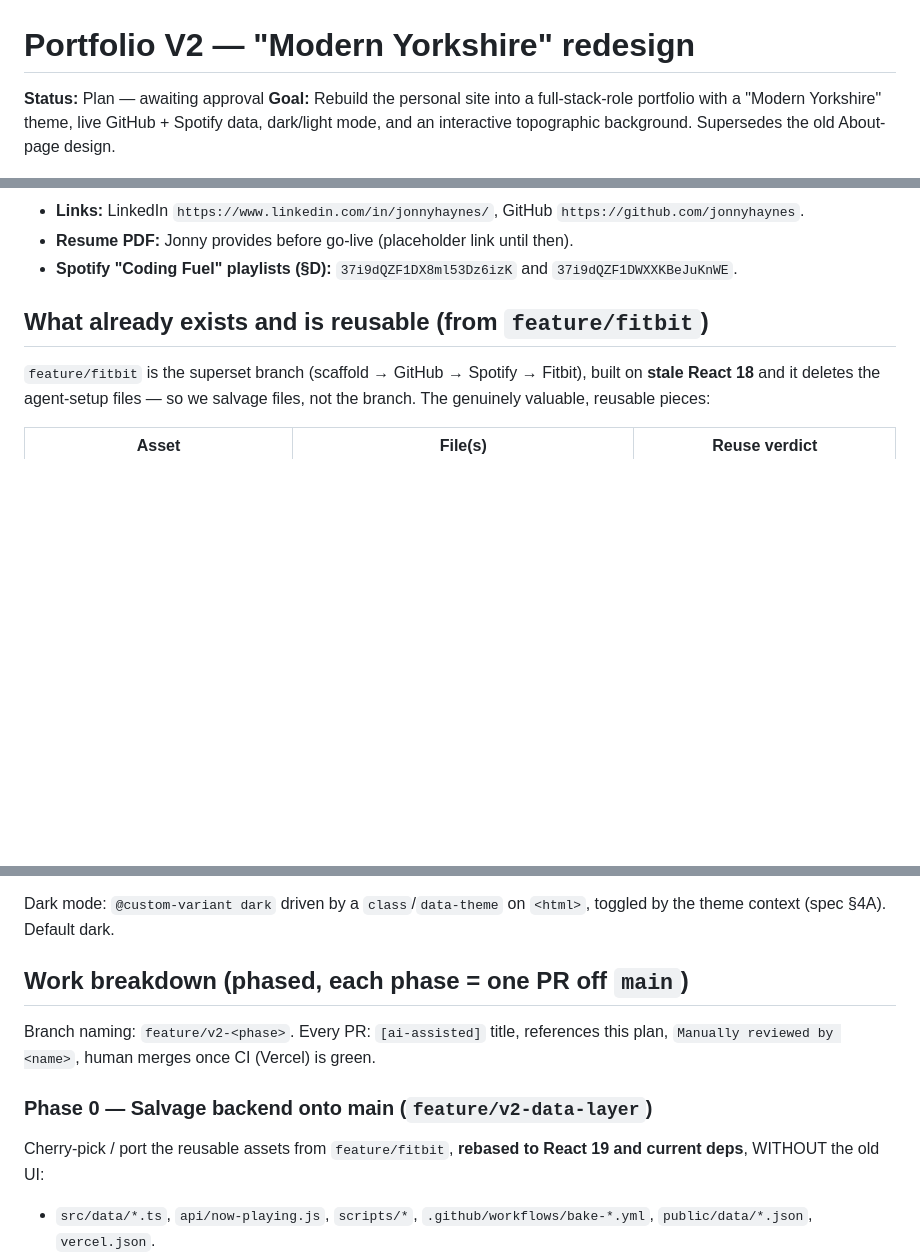
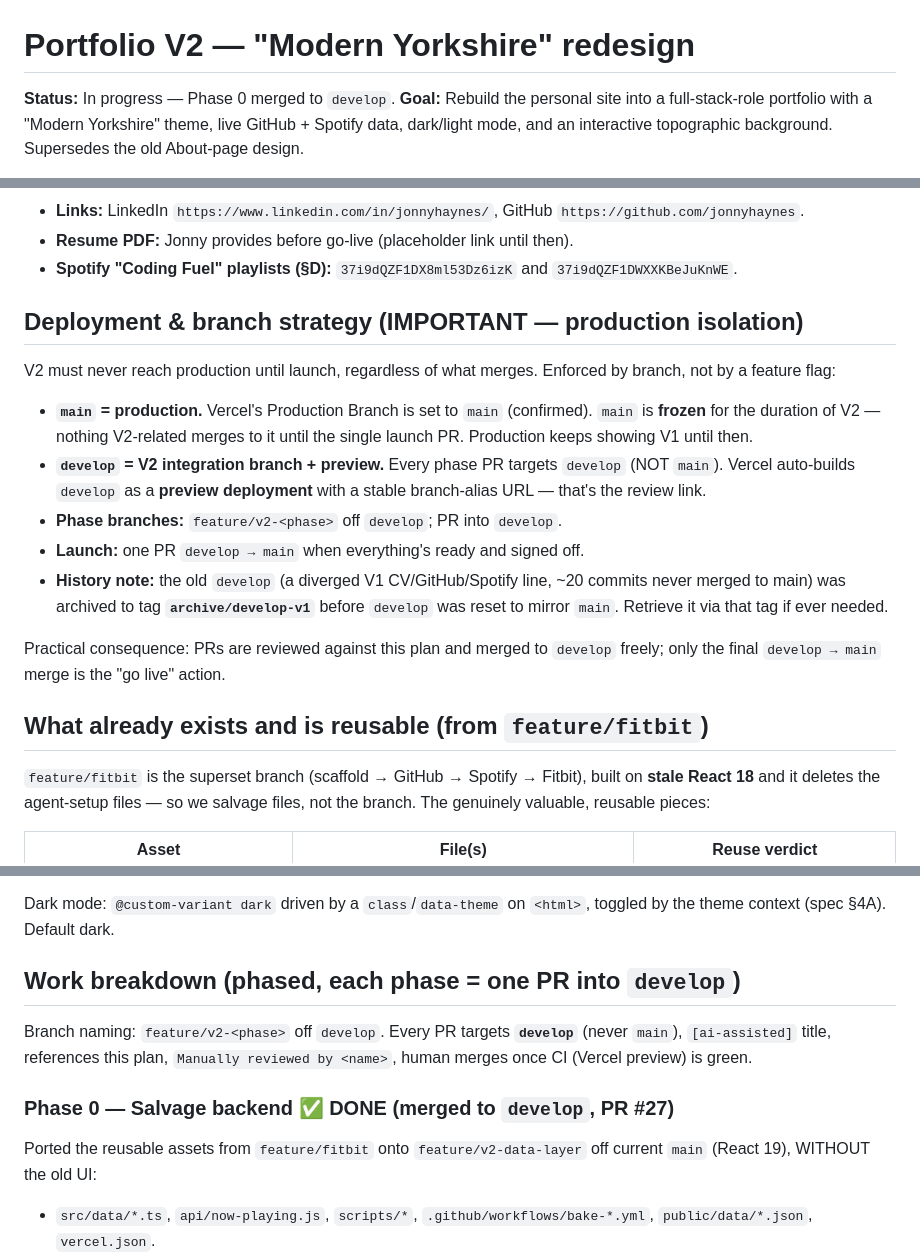
Before and after one commit to jonnyhaynes/jonnyhaynes-web, a Markdown page: docs/plans/v2-redesign.md, 3 parts joined by grey strips. Drawn GitHub-style; blank space fills up the shorter version.

Commit message:
Record V2 develop-integration / main-frozen branch strategy
Document the deployment isolation decided with Jonny: main = production
(frozen until launch), develop = V2 integration branch + Vercel preview,
phase PRs target develop, launch is a single develop -> main PR. Also note
the old develop line was archived to tag archive/develop-v1, and mark
Phase 0 as done.

Co-Authored-By: Claude Opus 4.8 (1M context) <noreply@anthropic.com>

```diff
--- a/docs/plans/v2-redesign.md
+++ b/docs/plans/v2-redesign.md
@@ -1,6 +1,6 @@
 # Portfolio V2 — "Modern Yorkshire" redesign
 
-**Status:** Plan — awaiting approval
+**Status:** In progress — Phase 0 merged to `develop`.
 **Goal:** Rebuild the personal site into a full-stack-role portfolio with a "Modern
 Yorkshire" theme, live GitHub + Spotify data, dark/light mode, and an interactive
 topographic background. Supersedes the old About-page design.
@@ -29,6 +29,26 @@ originating conversation). This plan is the engineering translation of it.
 - **Resume PDF:** Jonny provides before go-live (placeholder link until then).
 - **Spotify "Coding Fuel" playlists (§D):**
   `37i9dQZF1DX8ml53Dz6izK` and `37i9dQZF1DWXXKBeJuKnWE`.
+
+## Deployment & branch strategy (IMPORTANT — production isolation)
+
+V2 must never reach production until launch, regardless of what merges. Enforced by
+branch, not by a feature flag:
+
+- **`main` = production.** Vercel's Production Branch is set to `main` (confirmed).
+  `main` is **frozen** for the duration of V2 — nothing V2-related merges to it until
+  the single launch PR. Production keeps showing V1 until then.
+- **`develop` = V2 integration branch + preview.** Every phase PR targets `develop`
+  (NOT `main`). Vercel auto-builds `develop` as a **preview deployment** with a stable
+  branch-alias URL — that's the review link.
+- **Phase branches:** `feature/v2-<phase>` off `develop`; PR into `develop`.
+- **Launch:** one PR `develop → main` when everything's ready and signed off.
+- **History note:** the old `develop` (a diverged V1 CV/GitHub/Spotify line, ~20
+  commits never merged to main) was archived to tag **`archive/develop-v1`** before
+  `develop` was reset to mirror `main`. Retrieve it via that tag if ever needed.
+
+Practical consequence: PRs are reviewed against this plan and merged to `develop`
+freely; only the final `develop → main` merge is the "go live" action.
 
 ## What already exists and is reusable (from `feature/fitbit`)
 
@@ -90,14 +110,15 @@ against current docs):
 Dark mode: `@custom-variant dark` driven by a `class`/`data-theme` on `<html>`,
 toggled by the theme context (spec §4A). Default dark.
 
-## Work breakdown (phased, each phase = one PR off `main`)
+## Work breakdown (phased, each phase = one PR into `develop`)
 
-Branch naming: `feature/v2-<phase>`. Every PR: `[ai-assisted]` title, references this
-plan, `Manually reviewed by <name>`, human merges once CI (Vercel) is green.
+Branch naming: `feature/v2-<phase>` off `develop`. Every PR targets **`develop`**
+(never `main`), `[ai-assisted]` title, references this plan, `Manually reviewed by
+<name>`, human merges once CI (Vercel preview) is green.
 
-### Phase 0 — Salvage backend onto main (`feature/v2-data-layer`)
-Cherry-pick / port the reusable assets from `feature/fitbit`, **rebased to React 19
-and current deps**, WITHOUT the old UI:
+### Phase 0 — Salvage backend ✅ DONE (merged to `develop`, PR #27)
+Ported the reusable assets from `feature/fitbit` onto `feature/v2-data-layer` off
+current `main` (React 19), WITHOUT the old UI:
 - `src/data/*.ts`, `api/now-playing.js`, `scripts/*`, `.github/workflows/bake-*.yml`,
   `public/data/*.json`, `vercel.json`.
 - Apply all four data-contract fixes here so it's final before UI is built:
```
